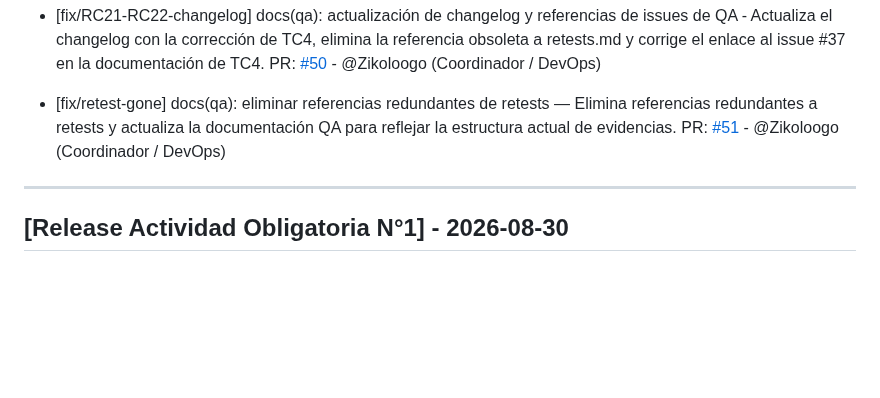
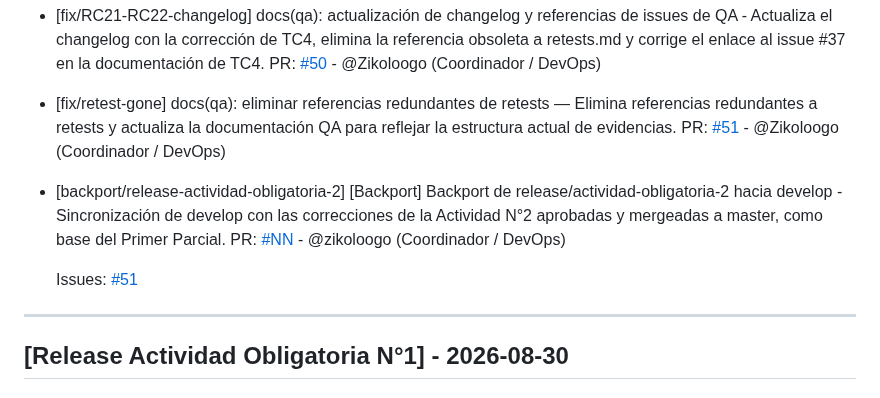
Before and after one commit to dantebiondi666-prog/tienda-online, a Markdown page: changelog.md, the part around the change. GitHub-like rendering; blank space fills up the shorter version.

Commit message:
docs: registrar backport de Actividad N°2 en changelog

```diff
--- a/changelog.md
+++ b/changelog.md
@@ -80,6 +80,12 @@ PR: [#50](https://github.com/dantebiondi666-prog/tienda-online/pull/50) - @Zikol
 - [fix/retest-gone] docs(qa): eliminar referencias redundantes de retests — Elimina referencias redundantes a retests y actualiza la documentación QA para reflejar la estructura actual de evidencias.
 PR: [#51](https://github.com/dantebiondi666-prog/tienda-online/pull/51) - @Zikoloogo (Coordinador / DevOps)
 
+- [backport/release-actividad-obligatoria-2] [Backport] Backport de release/actividad-obligatoria-2 hacia develop - Sincronización de develop con las correcciones de la Actividad N°2 aprobadas y mergeadas a master, como base del Primer Parcial.
+PR: [#NN](https://github.com/dantebiondi666-prog/tienda-online/pull/NN) - @zikoloogo (Coordinador / DevOps)
+
+  Issues:
+  [#51](https://github.com/dantebiondi666-prog/tienda-online/issues/51)
+
 ---
 
 ## [Release Actividad Obligatoria N°1] - 2026-08-30
```
